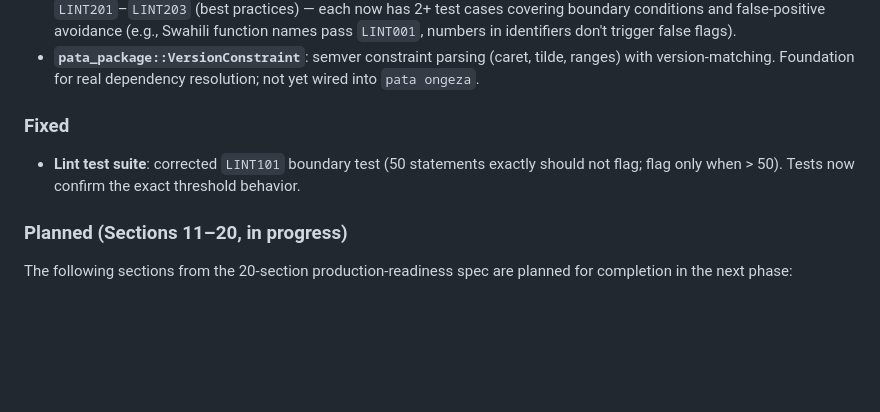
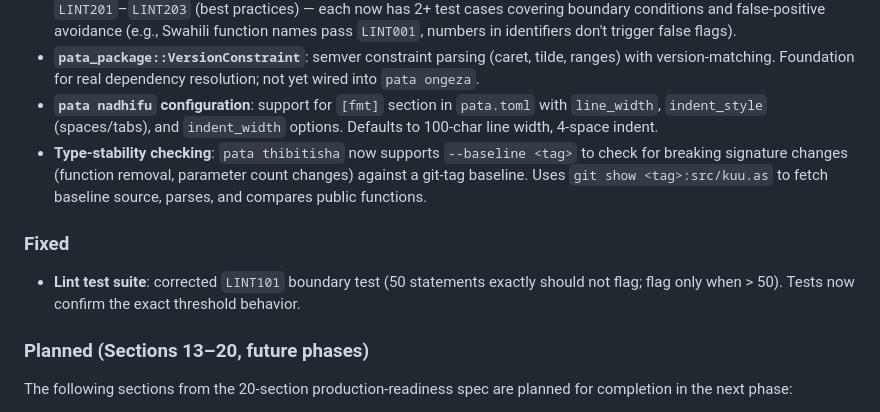
Before and after one commit to victorKariuki/Asili, a Markdown page: CHANGELOG.md, the part around the change. GitHub-like rendering; blank space fills up the shorter version.

Commit message:
docs: update CHANGELOG for Sections 10-12 completion

```diff
--- a/CHANGELOG.md
+++ b/CHANGELOG.md
@@ -25,13 +25,18 @@ The format is based on [Keep a Changelog](https://keepachangelog.com/en/1.1.0/).
   `LINT001`, numbers in identifiers don't trigger false flags).
 - **`pata_package::VersionConstraint`**: semver constraint parsing (caret, tilde, ranges) with
   version-matching. Foundation for real dependency resolution; not yet wired into `pata ongeza`.
+- **`pata nadhifu` configuration**: support for `[fmt]` section in `pata.toml` with `line_width`,
+  `indent_style` (spaces/tabs), and `indent_width` options. Defaults to 100-char line width, 4-space indent.
+- **Type-stability checking**: `pata thibitisha` now supports `--baseline <tag>` to check for breaking
+  signature changes (function removal, parameter count changes) against a git-tag baseline. Uses
+  `git show <tag>:src/kuu.as` to fetch baseline source, parses, and compares public functions.
 
 ### Fixed
 
 - **Lint test suite**: corrected `LINT101` boundary test (50 statements exactly should not flag; flag
   only when > 50). Tests now confirm the exact threshold behavior.
 
-### Planned (Sections 11–20, in progress)
+### Planned (Sections 13–20, future phases)
 
 The following sections from the 20-section production-readiness spec are planned for completion
 in the next phase:
```
